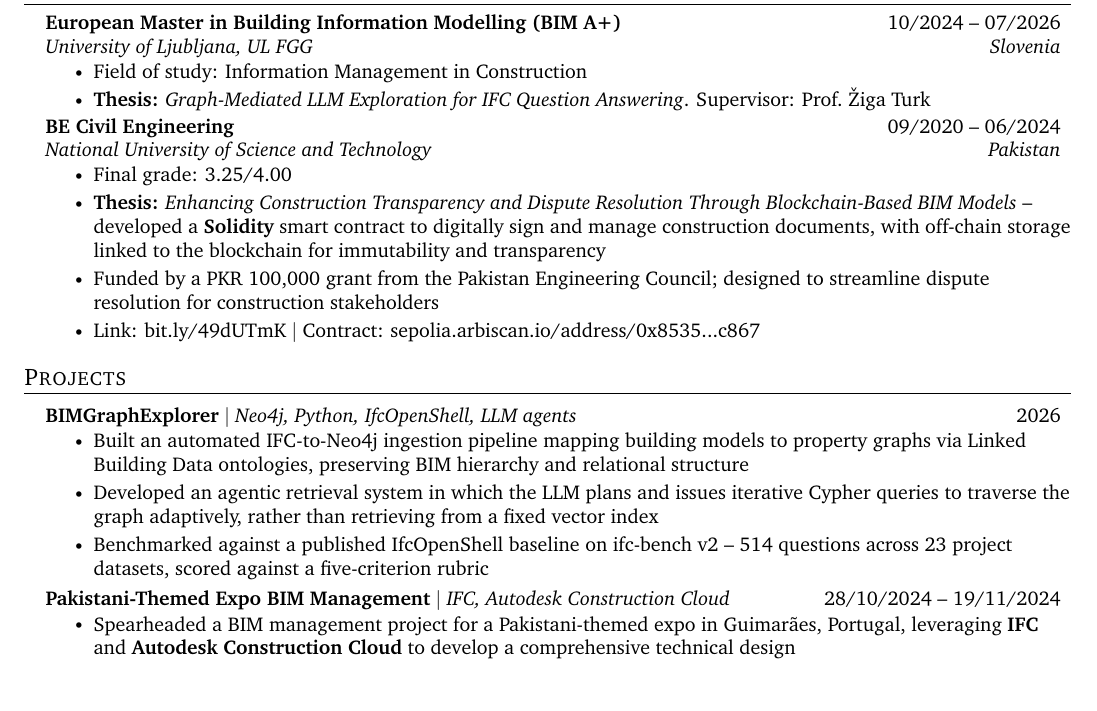
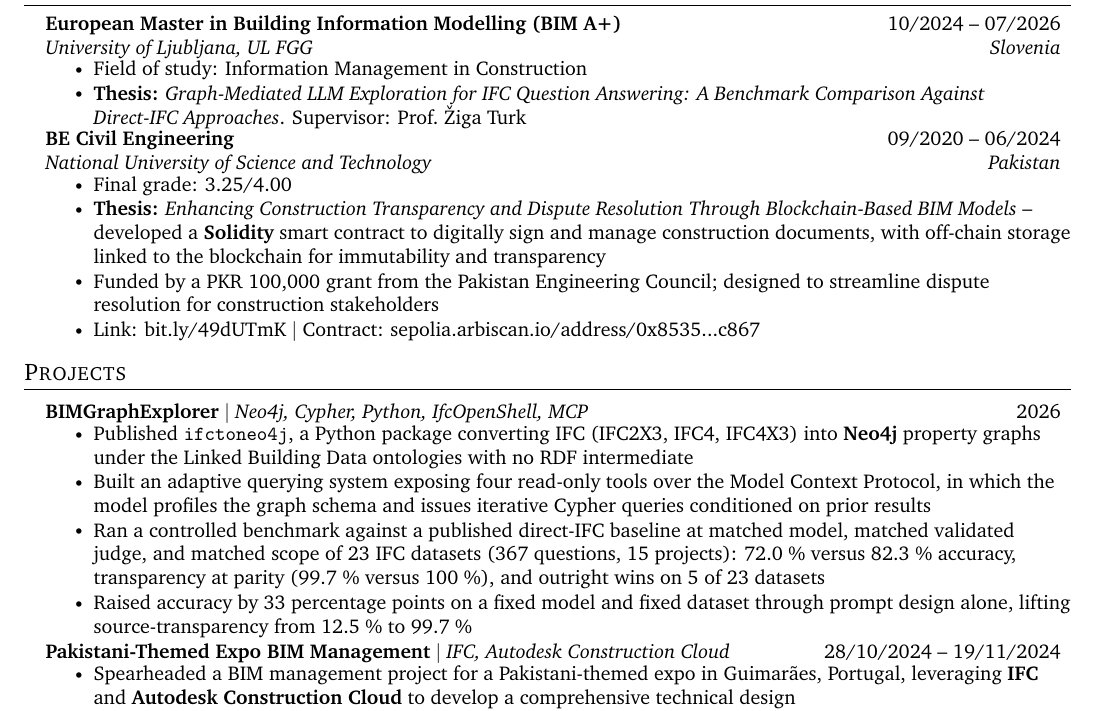
Before and after one commit to alfarseniko/resume_masters_bim, a LaTeX CV (general/master_cv_2026_07_25/resume.tex): part of page 1 of 2, cut so that both start at the same text. Compiled offline with pdfLaTeX.

Commit message:
Correct thesis benchmark figures and use full thesis title
Replaces the erroneous 514-question figure with the actual controlled
comparison (367 questions, 23 datasets, 15 projects) and expands the
Education entry to the thesis's full title with subtitle.

Co-Authored-By: Claude Sonnet 5 <noreply@anthropic.com>

```diff
--- a/general/master_cv_2026_07_25/resume.tex
+++ b/general/master_cv_2026_07_25/resume.tex
@@ -122,7 +122,7 @@
       {University of Ljubljana, UL FGG}{Slovenia}
       \resumeItemListStart
         \resumeItem{Field of study: Information Management in Construction}
-        \resumeItem{\textbf{Thesis:} \emph{Graph-Mediated LLM Exploration for IFC Question Answering}. Supervisor: Prof.\ \v{Z}iga Turk}
+        \resumeItem{\textbf{Thesis:} \emph{Graph-Mediated LLM Exploration for IFC Question Answering: A Benchmark Comparison Against Direct-IFC Approaches}. Supervisor: Prof.\ \v{Z}iga Turk}
       \resumeItemListEnd
 
     \resumeSubheading
@@ -143,11 +143,12 @@
     \resumeSubHeadingListStart
 
       \resumeProjectHeading
-          {\textbf{BIMGraphExplorer} $|$ \emph{Neo4j, Python, IfcOpenShell, LLM agents}}{2026}
+          {\textbf{BIMGraphExplorer} $|$ \emph{Neo4j, Cypher, Python, IfcOpenShell, MCP}}{2026}
           \resumeItemListStart
-            \resumeItem{Built an automated IFC-to-Neo4j ingestion pipeline mapping building models to property graphs via Linked Building Data ontologies, preserving BIM hierarchy and relational structure}
-            \resumeItem{Developed an agentic retrieval system in which the LLM plans and issues iterative Cypher queries to traverse the graph adaptively, rather than retrieving from a fixed vector index}
-            \resumeItem{Benchmarked against a published IfcOpenShell baseline on ifc-bench v2 -- 514 questions across 23 project datasets, scored against a five-criterion rubric}
+            \resumeItem{Published \texttt{ifctoneo4j}, a Python package converting IFC (IFC2X3, IFC4, IFC4X3) into \textbf{Neo4j} property graphs under the Linked Building Data ontologies with no RDF intermediate}
+            \resumeItem{Built an adaptive querying system exposing four read-only tools over the Model Context Protocol, in which the model profiles the graph schema and issues iterative Cypher queries conditioned on prior results}
+            \resumeItem{Ran a controlled benchmark against a published direct-IFC baseline at matched model, matched validated judge, and matched scope of 23 IFC datasets (367 questions, 15 projects): 72.0 \% versus 82.3 \% accuracy, transparency at parity (99.7 \% versus 100 \%), and outright wins on 5 of 23 datasets}
+            \resumeItem{Raised accuracy by 33 percentage points on a fixed model and fixed dataset through prompt design alone, lifting source-transparency from 12.5 \% to 99.7 \%}
           \resumeItemListEnd
 
       \resumeProjectHeading
```
Also changed, not shown: general/master_cv_2026_07_25/resume.pdf.
